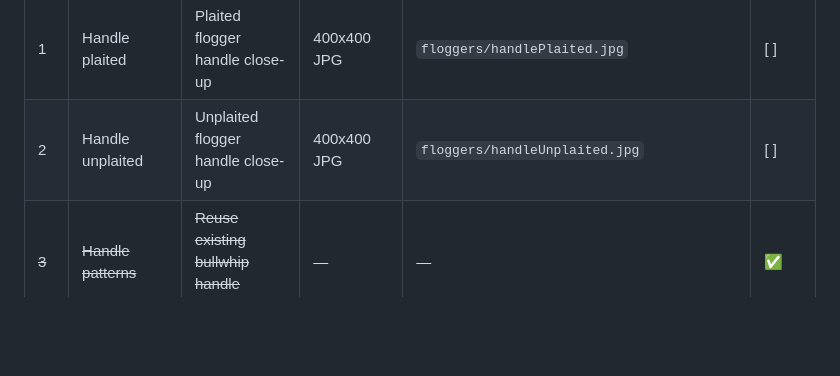
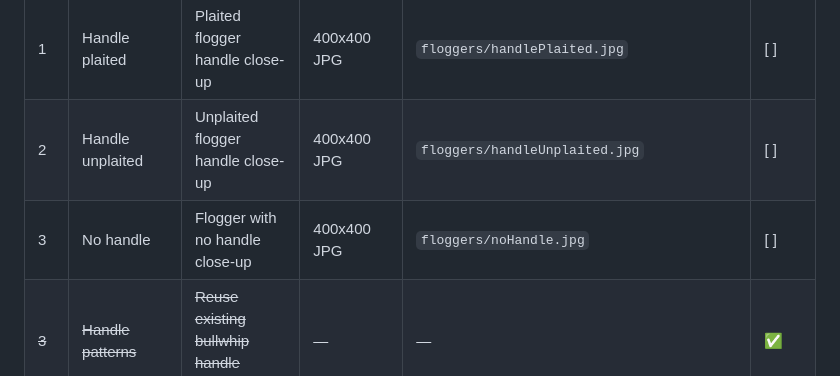
Before and after one commit to atfieldson/whipworks.com, a Markdown page: image-checklist.md, the part around the change. Drawn GitHub-style; blank space fills up the shorter version.

```diff
--- a/image-checklist.md
+++ b/image-checklist.md
@@ -43,6 +43,7 @@ All images should be uploaded to S3/CloudFront at `d3ruufruf2uqog.cloudfront.net
 |---|-------|------------|------|-------------|------|
 | 1 | Handle plaited | Plaited flogger handle close-up | 400x400 JPG | `floggers/handlePlaited.jpg` | [ ] |
 | 2 | Handle unplaited | Unplaited flogger handle close-up | 400x400 JPG | `floggers/handleUnplaited.jpg` | [ ] |
+| 3 | No handle | Flogger with no handle close-up | 400x400 JPG | `floggers/noHandle.jpg` | [ ] |
 | ~~3~~ | ~~Handle patterns~~ | ~~Reuse existing bullwhip handle images~~ | — | — | ✅ |
 | 4 | Heavy lashing example | Photo showing heavy lashings (9 count) | 400x400 JPG | `floggers/lashings/heavy.jpg` | [ ] |
 | 5 | Light lashing example | Photo showing light lashings | 400x400 JPG | `floggers/lashings/light.jpg` | [ ] |
```
Also changed, not shown: project-plan.md (+2 -1 lines).
